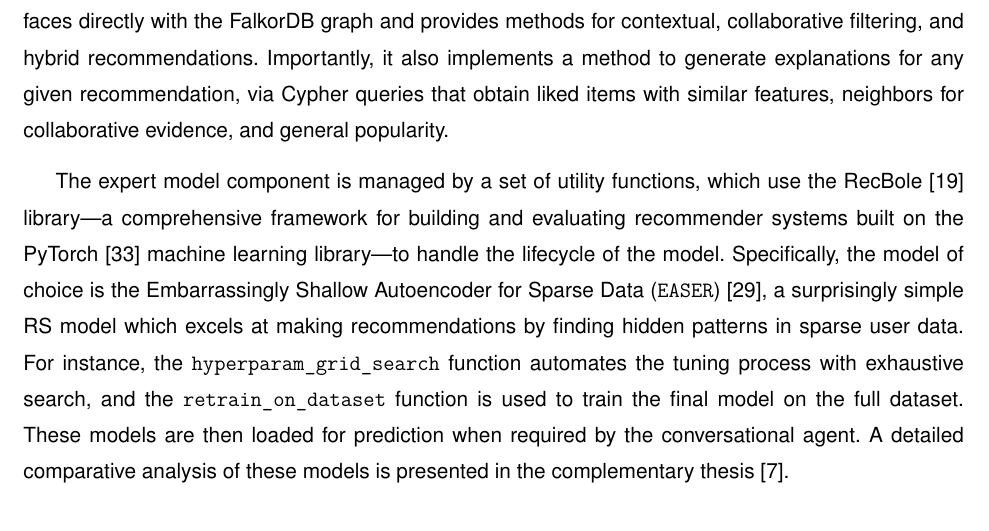
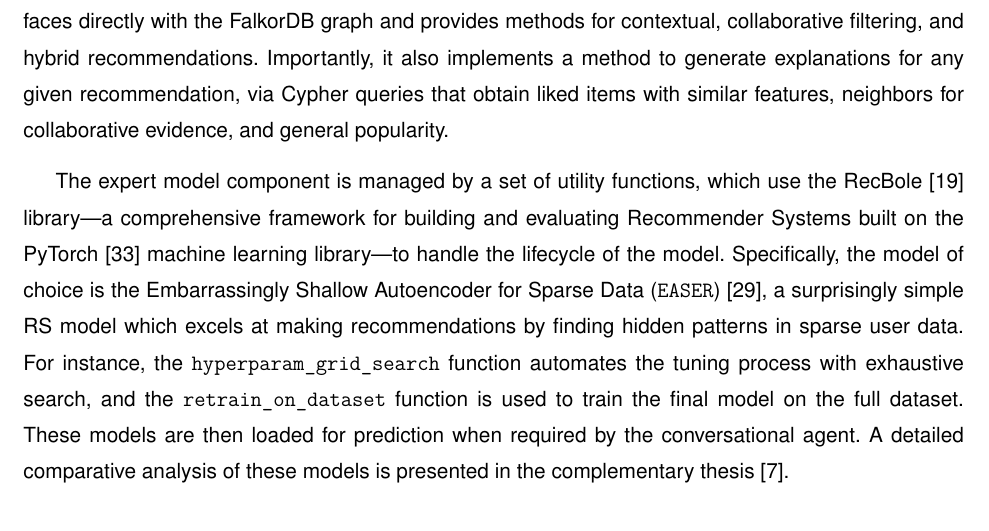
Before and after one commit to Acervans/Hybrid-CRS-Thesis, a LaTeX thesis (thesis_muii.tex, which reads muii/4_implementation/backend/recsys_integration.tex): part of page 52 of 110, cut so that both start at the same text. Compiled offline with pdfLaTeX.

Commit message:
chore: thesis_muii.pdf (ver 4.1)

```diff
--- a/muii/4_implementation/backend/recsys_integration.tex
+++ b/muii/4_implementation/backend/recsys_integration.tex
@@ -2,4 +2,4 @@ The platform integrates a dual-component recommendation engine to provide both r
 
 The graph-based component is implemented in the \texttt{FalkorDBRecommender} class. This class interfaces directly with the FalkorDB graph and provides methods for contextual, collaborative filtering, and hybrid recommendations. Importantly, it also implements a method to generate explanations for any given recommendation, via Cypher queries that obtain liked items with similar features, neighbors for collaborative evidence, and general popularity.
 
-The expert model component is managed by a set of utility functions, which use the RecBole \cite{RECBOLE} library---a comprehensive framework for building and evaluating recommender systems built on the PyTorch \cite{PYTORCH} machine learning library---to handle the lifecycle of the model. Specifically, the model of choice is the Embarrassingly Shallow Autoencoder for Sparse Data (\texttt{EASER}) \cite{EASER}, a surprisingly simple \acs{rs} model which excels at making recommendations by finding hidden patterns in sparse user data. For instance, the \texttt{hyperparam\_grid\_search} function automates the tuning process with exhaustive search, and the \texttt{retrain\_on\_dataset} function is used to train the final model on the full dataset. These models are then loaded for prediction when required by the conversational agent. A detailed comparative analysis of these models is presented in the complementary thesis \cite{MUI2ICSI_THESIS}.
+The expert model component is managed by a set of utility functions, which use the RecBole \cite{RECBOLE} library---a comprehensive framework for building and evaluating \aclp{rs} built on the PyTorch \cite{PYTORCH} machine learning library---to handle the lifecycle of the model. Specifically, the model of choice is the Embarrassingly Shallow Autoencoder for Sparse Data (\texttt{EASER}) \cite{EASER}, a surprisingly simple \acs{rs} model which excels at making recommendations by finding hidden patterns in sparse user data. For instance, the \texttt{hyperparam\_grid\_search} function automates the tuning process with exhaustive search, and the \texttt{retrain\_on\_dataset} function is used to train the final model on the full dataset. These models are then loaded for prediction when required by the conversational agent. A detailed comparative analysis of these models is presented in the complementary thesis \cite{MUI2ICSI_THESIS}.
```
